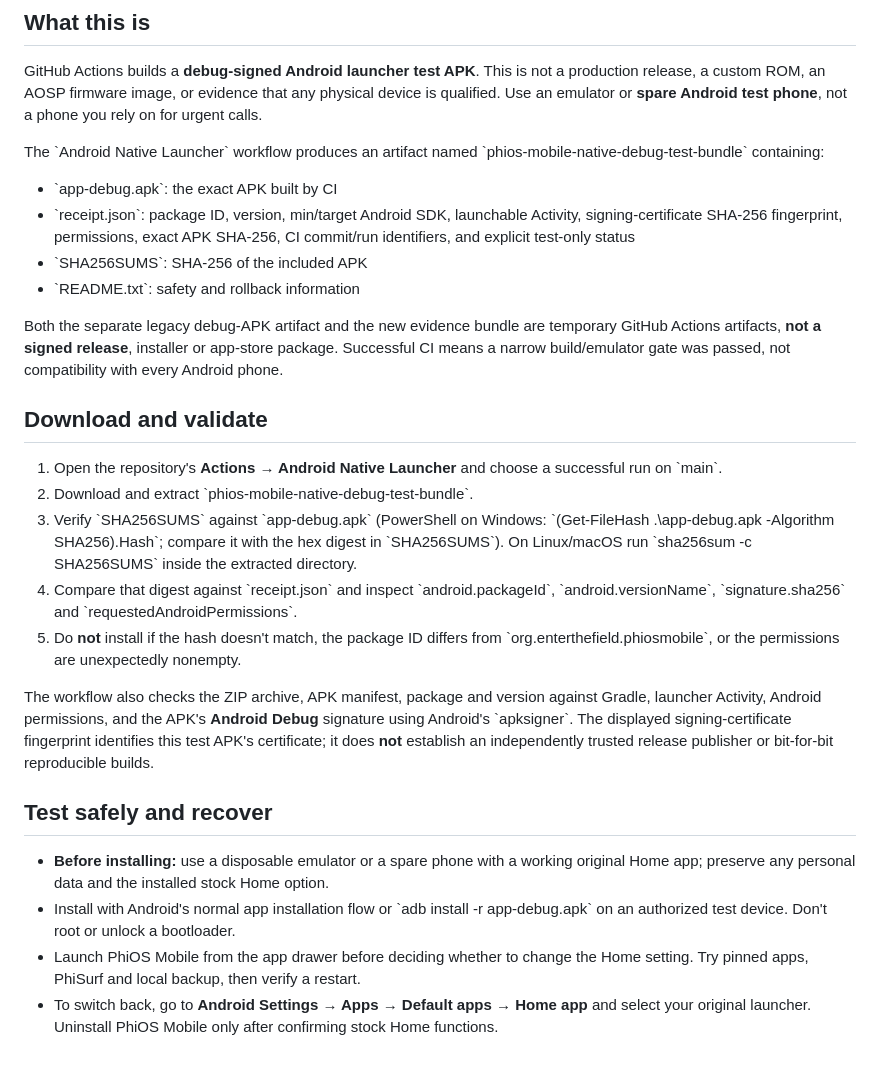
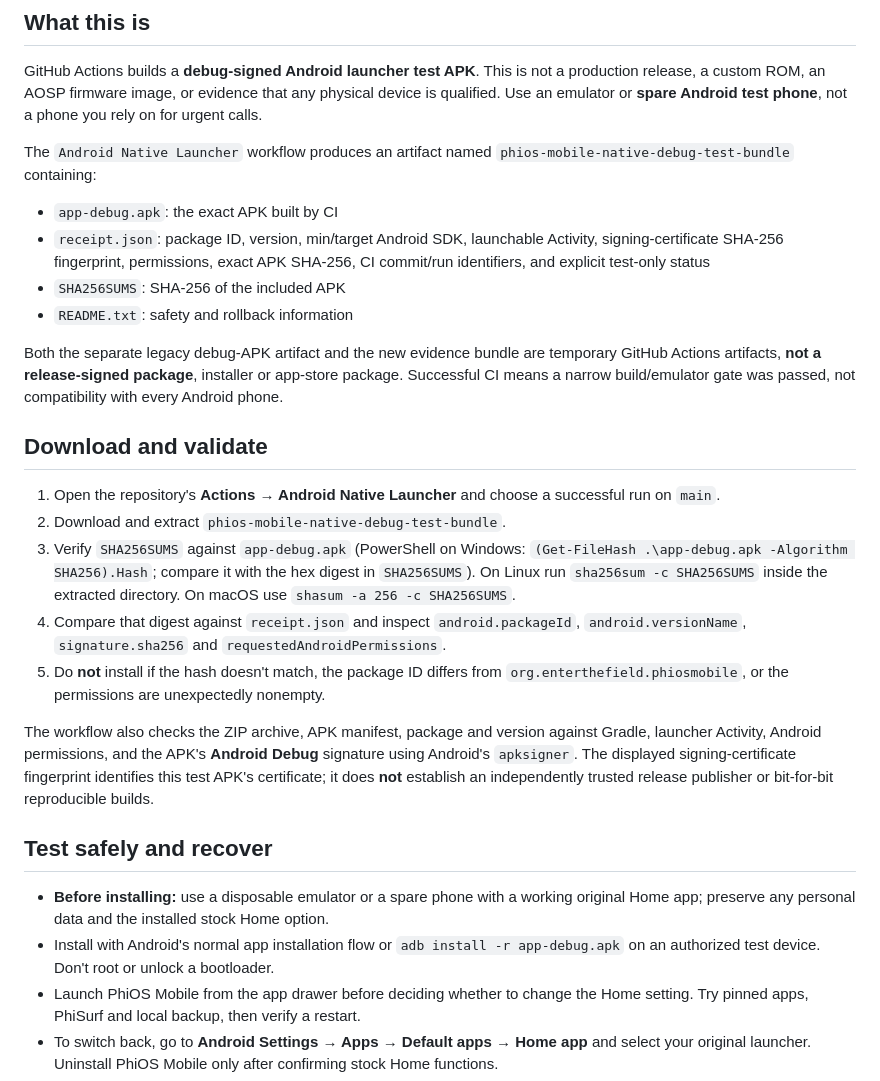
Before and after one commit to MichaelWave369/PhiOS-Mobile, a Markdown page: docs/ANDROID_APK_TESTING.md, the part around the change. Drawn GitHub-style; blank space fills up the shorter version.

Commit message:
docs(android): fix command formatting and portable checksum verification

```diff
--- a/docs/ANDROID_APK_TESTING.md
+++ b/docs/ANDROID_APK_TESTING.md
@@ -4,29 +4,29 @@
 
 GitHub Actions builds a **debug-signed Android launcher test APK**. This is not a production release, a custom ROM, an AOSP firmware image, or evidence that any physical device is qualified. Use an emulator or **spare Android test phone**, not a phone you rely on for urgent calls.
 
-The \`Android Native Launcher\` workflow produces an artifact named \`phios-mobile-native-debug-test-bundle\` containing:
+The `Android Native Launcher` workflow produces an artifact named `phios-mobile-native-debug-test-bundle` containing:
 
-- \`app-debug.apk\`: the exact APK built by CI
-- \`receipt.json\`: package ID, version, min/target Android SDK, launchable Activity, signing-certificate SHA-256 fingerprint, permissions, exact APK SHA-256, CI commit/run identifiers, and explicit test-only status
-- \`SHA256SUMS\`: SHA-256 of the included APK
-- \`README.txt\`: safety and rollback information
+- `app-debug.apk`: the exact APK built by CI
+- `receipt.json`: package ID, version, min/target Android SDK, launchable Activity, signing-certificate SHA-256 fingerprint, permissions, exact APK SHA-256, CI commit/run identifiers, and explicit test-only status
+- `SHA256SUMS`: SHA-256 of the included APK
+- `README.txt`: safety and rollback information
 
-Both the separate legacy debug-APK artifact and the new evidence bundle are temporary GitHub Actions artifacts, **not a signed release**, installer or app-store package. Successful CI means a narrow build/emulator gate was passed, not compatibility with every Android phone.
+Both the separate legacy debug-APK artifact and the new evidence bundle are temporary GitHub Actions artifacts, **not a release-signed package**, installer or app-store package. Successful CI means a narrow build/emulator gate was passed, not compatibility with every Android phone.
 
 ## Download and validate
 
-1. Open the repository's **Actions → Android Native Launcher** and choose a successful run on \`main\`.
-2. Download and extract \`phios-mobile-native-debug-test-bundle\`.
-3. Verify \`SHA256SUMS\` against \`app-debug.apk\` (PowerShell on Windows: \`(Get-FileHash .\app-debug.apk -Algorithm SHA256).Hash\`; compare it with the hex digest in \`SHA256SUMS\`). On Linux/macOS run \`sha256sum -c SHA256SUMS\` inside the extracted directory.
-4. Compare that digest against \`receipt.json\` and inspect \`android.packageId\`, \`android.versionName\`, \`signature.sha256\` and \`requestedAndroidPermissions\`.
-5. Do **not** install if the hash doesn't match, the package ID differs from \`org.enterthefield.phiosmobile\`, or the permissions are unexpectedly nonempty.
+1. Open the repository's **Actions → Android Native Launcher** and choose a successful run on `main`.
+2. Download and extract `phios-mobile-native-debug-test-bundle`.
+3. Verify `SHA256SUMS` against `app-debug.apk` (PowerShell on Windows: `(Get-FileHash .\app-debug.apk -Algorithm SHA256).Hash`; compare it with the hex digest in `SHA256SUMS`). On Linux run `sha256sum -c SHA256SUMS` inside the extracted directory. On macOS use `shasum -a 256 -c SHA256SUMS`.
+4. Compare that digest against `receipt.json` and inspect `android.packageId`, `android.versionName`, `signature.sha256` and `requestedAndroidPermissions`.
+5. Do **not** install if the hash doesn't match, the package ID differs from `org.enterthefield.phiosmobile`, or the permissions are unexpectedly nonempty.
 
-The workflow also checks the ZIP archive, APK manifest, package and version against Gradle, launcher Activity, Android permissions, and the APK's **Android Debug** signature using Android's \`apksigner\`. The displayed signing-certificate fingerprint identifies this test APK's certificate; it does **not** establish an independently trusted release publisher or bit-for-bit reproducible builds.
+The workflow also checks the ZIP archive, APK manifest, package and version against Gradle, launcher Activity, Android permissions, and the APK's **Android Debug** signature using Android's `apksigner`. The displayed signing-certificate fingerprint identifies this test APK's certificate; it does **not** establish an independently trusted release publisher or bit-for-bit reproducible builds.
 
 ## Test safely and recover
 
 - **Before installing:** use a disposable emulator or a spare phone with a working original Home app; preserve any personal data and the installed stock Home option.
-- Install with Android's normal app installation flow or \`adb install -r app-debug.apk\` on an authorized test device. Don't root or unlock a bootloader.
+- Install with Android's normal app installation flow or `adb install -r app-debug.apk` on an authorized test device. Don't root or unlock a bootloader.
 - Launch PhiOS Mobile from the app drawer before deciding whether to change the Home setting. Try pinned apps, PhiSurf and local backup, then verify a restart.
 - To switch back, go to **Android Settings → Apps → Default apps → Home app** and select your original launcher. Uninstall PhiOS Mobile only after confirming stock Home functions.
 - **Upgrade warning:** GitHub-hosted runs may use different automatically generated Android debug signing keys. An APK from a different run may not install over the previous one. Back up local launcher settings to a file first; on a spare device you may need to uninstall the previous debug build (which deletes its local preferences) before installing the new one. Never bypass Android signature checks.
```
